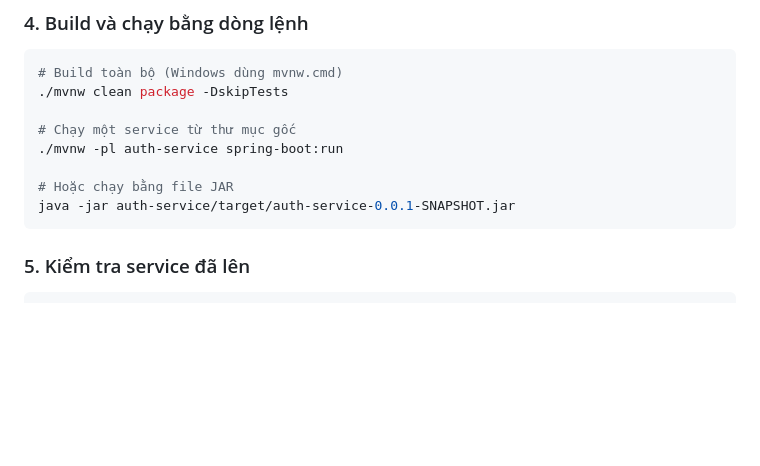
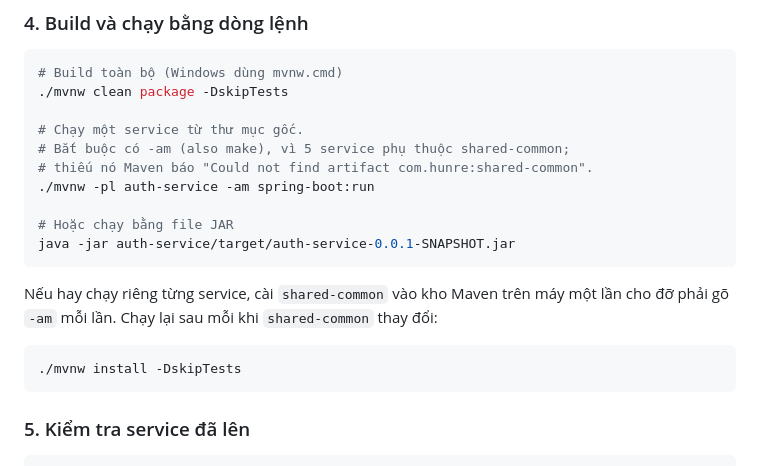
Before and after one commit to ariushieu/e-learning-microservices, a Markdown page: README.md, the part around the change. GitHub-like rendering; blank space fills up the shorter version.

````diff
--- a/README.md
+++ b/README.md
@@ -269,11 +269,20 @@ Dừng hạ tầng: `docker compose down` (giữ dữ liệu) hoặc `docker com
 # Build toàn bộ (Windows dùng mvnw.cmd)
 ./mvnw clean package -DskipTests
 
-# Chạy một service từ thư mục gốc
-./mvnw -pl auth-service spring-boot:run
+# Chạy một service từ thư mục gốc.
+# Bắt buộc có -am (also make), vì 5 service phụ thuộc shared-common;
+# thiếu nó Maven báo "Could not find artifact com.hunre:shared-common".
+./mvnw -pl auth-service -am spring-boot:run
 
 # Hoặc chạy bằng file JAR
 java -jar auth-service/target/auth-service-0.0.1-SNAPSHOT.jar
+```
+
+Nếu hay chạy riêng từng service, cài `shared-common` vào kho Maven trên máy một lần cho
+đỡ phải gõ `-am` mỗi lần. Chạy lại sau mỗi khi `shared-common` thay đổi:
+
+```bash
+./mvnw install -DskipTests
 ```
 
 ### 5. Kiểm tra service đã lên
````
Also changed, not shown: CONTRIBUTING.md (+11 -0 lines).
